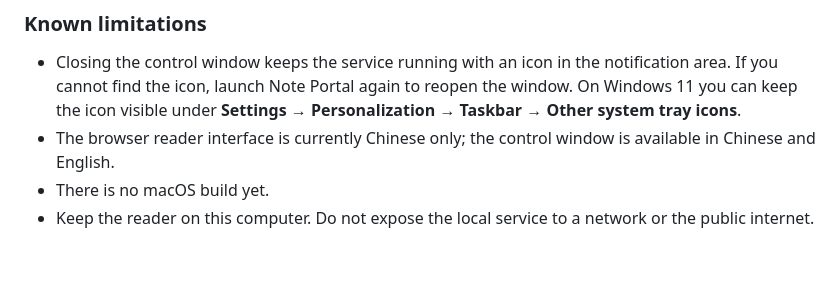
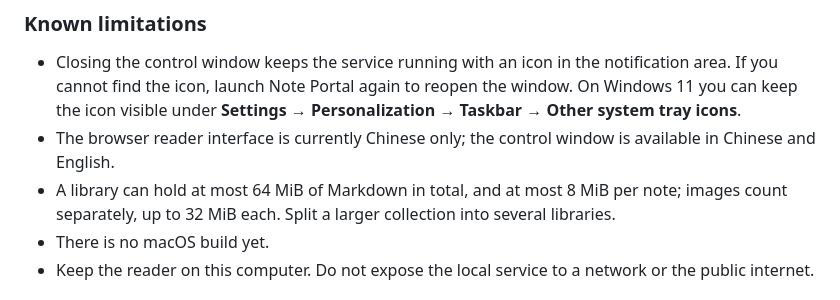
Before and after one commit to Sumire-no-kai/Personal-Study-Portal-Framework, a Markdown page: README.md, the part around the change. Rendered like a GitHub page; blank space fills up the shorter version.

Commit message:
docs: document library size limits; generic wording in the #57 record
The #57 x64 run found that a library with more than 64 MiB of Markdown
cannot be selected. List the per-library and per-file limits under the
root README's known limitations.

The x64 record described one test document as this semester's revision
notes. Refer to it as a long Markdown note instead, as in #52 and #55.

```diff
--- a/README.md
+++ b/README.md
@@ -97,6 +97,9 @@ renames or deletes your Markdown files.
   **Settings → Personalization → Taskbar → Other system tray icons**.
 - The browser reader interface is currently Chinese only; the control window
   is available in Chinese and English.
+- A library can hold at most 64 MiB of Markdown in total, and at most 8 MiB
+  per note; images count separately, up to 32 MiB each. Split a larger
+  collection into several libraries.
 - There is no macOS build yet.
 - Keep the reader on this computer. Do not expose the local service to a
   network or the public internet.
```
Also changed, not shown: 1 other file.
